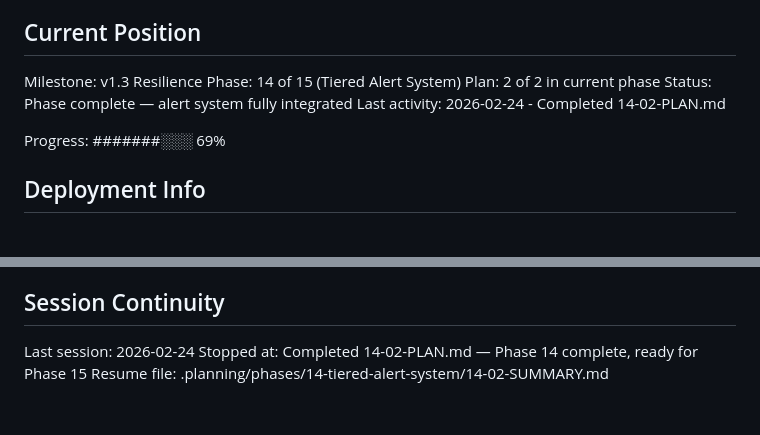
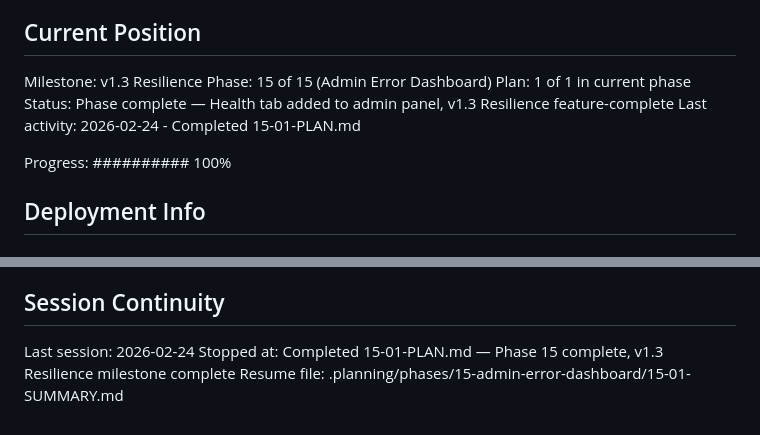
Before and after one commit to tobephelps-commits/gym-display, a Markdown page: .planning/STATE.md, 2 parts joined by grey strips. Rendered like a GitHub page.

Commit message:
docs(15-01): complete plan execution summary and update state
Create 15-01-SUMMARY.md documenting Health tab implementation.
Update STATE.md to reflect Phase 15 complete, v1.3 Resilience
milestone at 100%.

Co-Authored-By: Claude Opus 4.6 <noreply@anthropic.com>

```diff
--- a/.planning/STATE.md
+++ b/.planning/STATE.md
@@ -10,12 +10,12 @@ See: .planning/PROJECT.md (updated 2026-02-24)
 ## Current Position
 
 Milestone: v1.3 Resilience
-Phase: 14 of 15 (Tiered Alert System)
-Plan: 2 of 2 in current phase
-Status: Phase complete — alert system fully integrated
-Last activity: 2026-02-24 - Completed 14-02-PLAN.md
+Phase: 15 of 15 (Admin Error Dashboard)
+Plan: 1 of 1 in current phase
+Status: Phase complete — Health tab added to admin panel, v1.3 Resilience feature-complete
+Last activity: 2026-02-24 - Completed 15-01-PLAN.md
 
-Progress: #######░░░ 69%
+Progress: ########## 100%
 
 ## Deployment Info
 
@@ -107,5 +107,5 @@ None (MindBody 403 is a known deferred issue — v1.3 health monitor will handle
 ## Session Continuity
 
 Last session: 2026-02-24
-Stopped at: Completed 14-02-PLAN.md — Phase 14 complete, ready for Phase 15
-Resume file: .planning/phases/14-tiered-alert-system/14-02-SUMMARY.md
+Stopped at: Completed 15-01-PLAN.md — Phase 15 complete, v1.3 Resilience milestone complete
+Resume file: .planning/phases/15-admin-error-dashboard/15-01-SUMMARY.md
```
Also changed, not shown: 1 other file.
